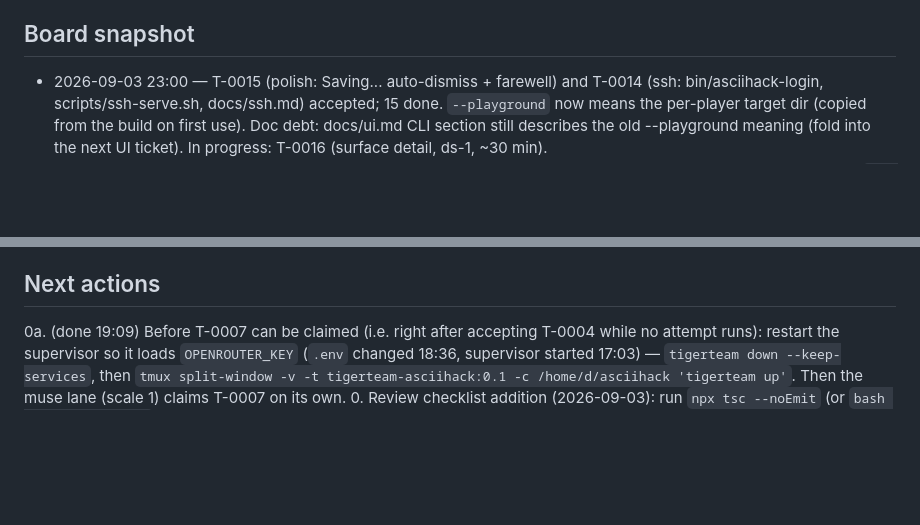
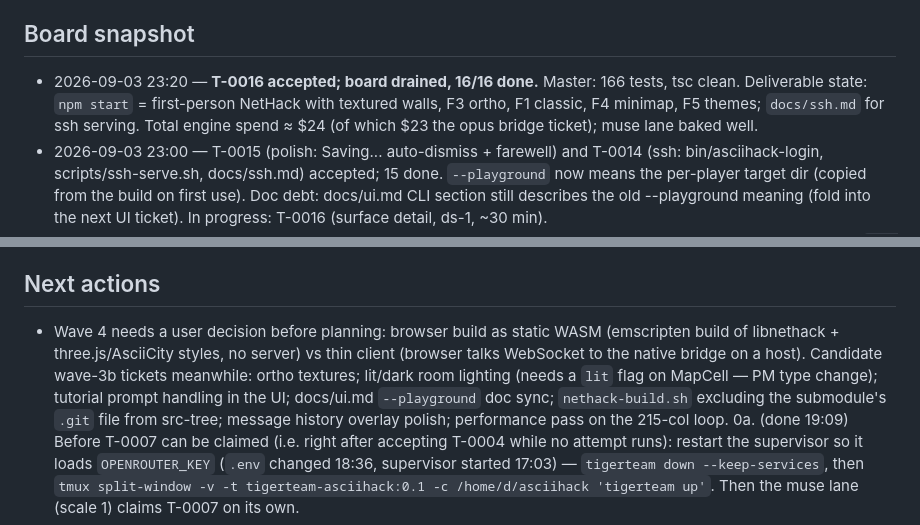
Before and after one commit to ubyjvovk/asciihack, a Markdown page: .tigerteam/STATE.md, 2 parts joined by grey strips. GitHub-like rendering; blank space fills up the shorter version.

Commit message:
STATE: board drained — 16/16 accepted; wave-4 decision pending
Claude-Session: https://claude.ai/code/session_01PrmTsgB6uT3aWgRhtpPeD7

```diff
--- a/.tigerteam/STATE.md
+++ b/.tigerteam/STATE.md
@@ -63,6 +63,11 @@ Design contract: `docs/architecture.md` (PM-owned). PM-owned code:
   before the first ticket.
 
 ## Board snapshot
+- 2026-09-03 23:20 — **T-0016 accepted; board drained, 16/16 done.** Master:
+  166 tests, tsc clean. Deliverable state: `npm start` = first-person
+  NetHack with textured walls, F3 ortho, F1 classic, F4 minimap, F5 themes;
+  `docs/ssh.md` for ssh serving. Total engine spend ≈ $24 (of which $23 the
+  opus bridge ticket); muse lane baked well.
 - 2026-09-03 23:00 — T-0015 (polish: Saving... auto-dismiss + farewell) and
   T-0014 (ssh: bin/asciihack-login, scripts/ssh-serve.sh, docs/ssh.md)
   accepted; 15 done. `--playground` now means the per-player target dir
@@ -120,6 +125,14 @@ Design contract: `docs/architecture.md` (PM-owned). PM-owned code:
   yet.
 
 ## Next actions
+- Wave 4 needs a user decision before planning: browser build as static
+  WASM (emscripten build of libnethack + three.js/AsciiCity styles, no
+  server) vs thin client (browser talks WebSocket to the native bridge on
+  a host). Candidate wave-3b tickets meanwhile: ortho textures; lit/dark
+  room lighting (needs a `lit` flag on MapCell — PM type change); tutorial
+  prompt handling in the UI; docs/ui.md `--playground` doc sync;
+  `nethack-build.sh` excluding the submodule's `.git` file from src-tree;
+  message history overlay polish; performance pass on the 215-col loop.
 0a. (done 19:09) Before T-0007 can be claimed (i.e. right after accepting T-0004 while no
     attempt runs): restart the supervisor so it loads `OPENROUTER_KEY`
     (`.env` changed 18:36, supervisor started 17:03) — `tigerteam down
```
